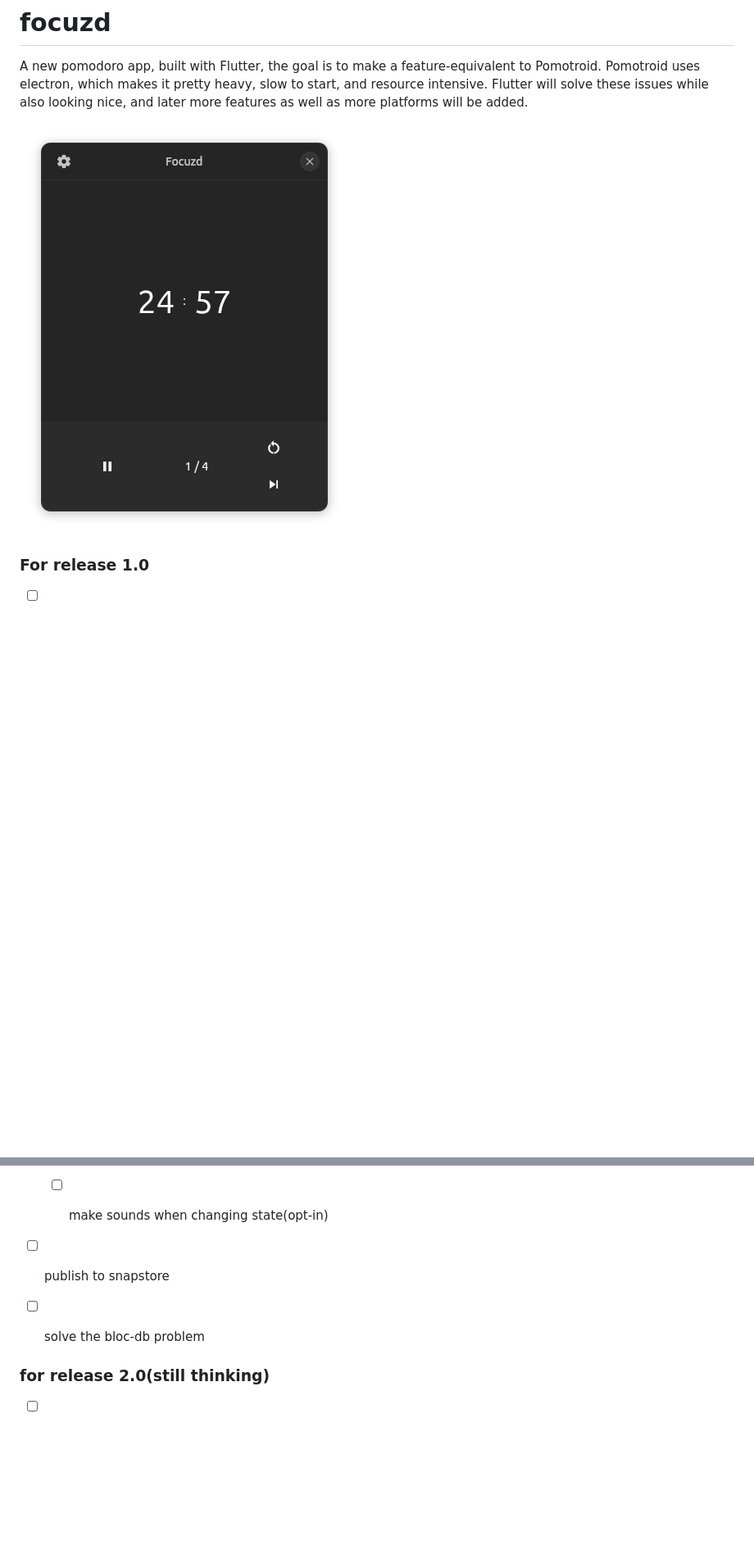
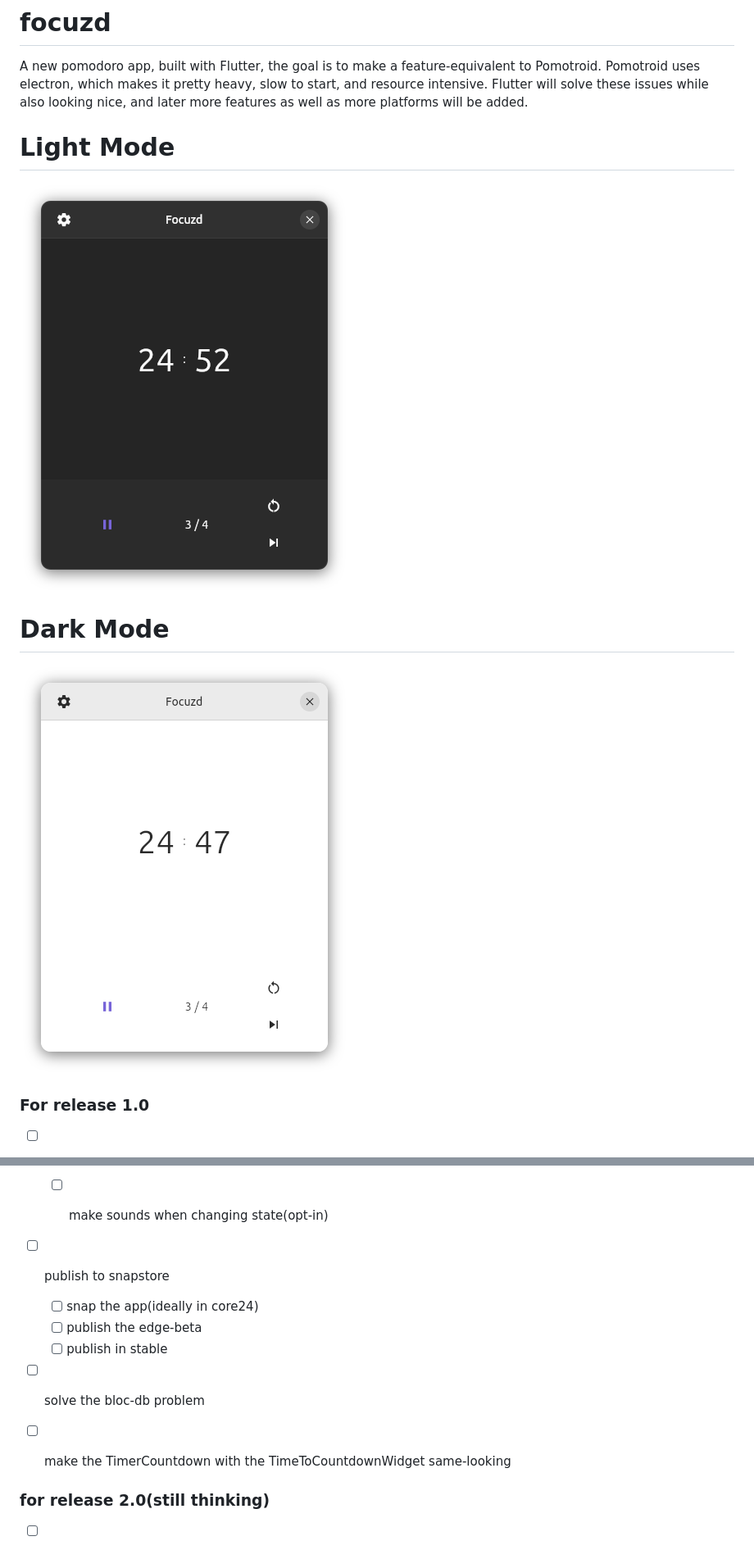
Before and after one commit to peter-kal/focuzd, a Markdown page: README.md, 2 parts joined by grey strips. Shown at 82% size. Drawn GitHub-style; pictures changed too: screenshots/focuzd_edge_wip_screenshot_dark.png (added), screenshots/focuzd_edge_wip_screenshot_light.png (added), screenshots/screenshot_wip_focuzd.png (deleted); blank space fills up the shorter version.

Commit message:
Updated readme file and screenshots

```diff
--- a/README.md
+++ b/README.md
@@ -2,7 +2,11 @@
 
 A new pomodoro app, built with Flutter, the goal is to make a feature-equivalent to Pomotroid. Pomotroid uses electron, which makes it pretty heavy, slow to start, and resource intensive. Flutter will solve these issues while also looking nice, and later more features as well as more platforms will be added.
 
-![main page](screenshots/screenshot_wip_focuzd.png)
+# Light Mode
+![main page](screenshots/focuzd_edge_wip_screenshot_dark.png)
+# Dark Mode
+![main page](screenshots/focuzd_edge_wip_screenshot_light.png)
+
 
  ### For release 1.0
   - [ ] Feature equivelant to pomotroid
@@ -30,7 +34,11 @@ A new pomodoro app, built with Flutter, the goal is to make a feature-equivalent
     - [ ] make sounds when changing state(opt-in)
 
   - [ ] publish to snapstore
+    - [ ] snap the app(ideally in core24)
+    - [ ] publish the edge-beta
+    - [ ] publish in stable
   - [ ] solve the bloc-db problem
+  - [ ] make the TimerCountdown with the TimeToCountdownWidget same-looking
 
 
  ### for release 2.0(still thinking)
```
